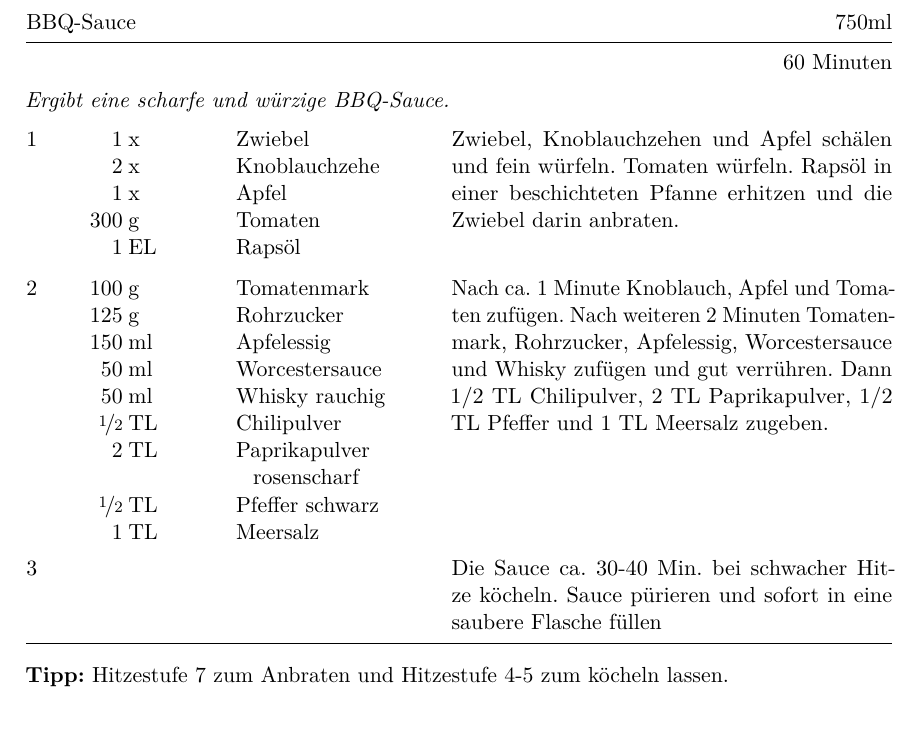
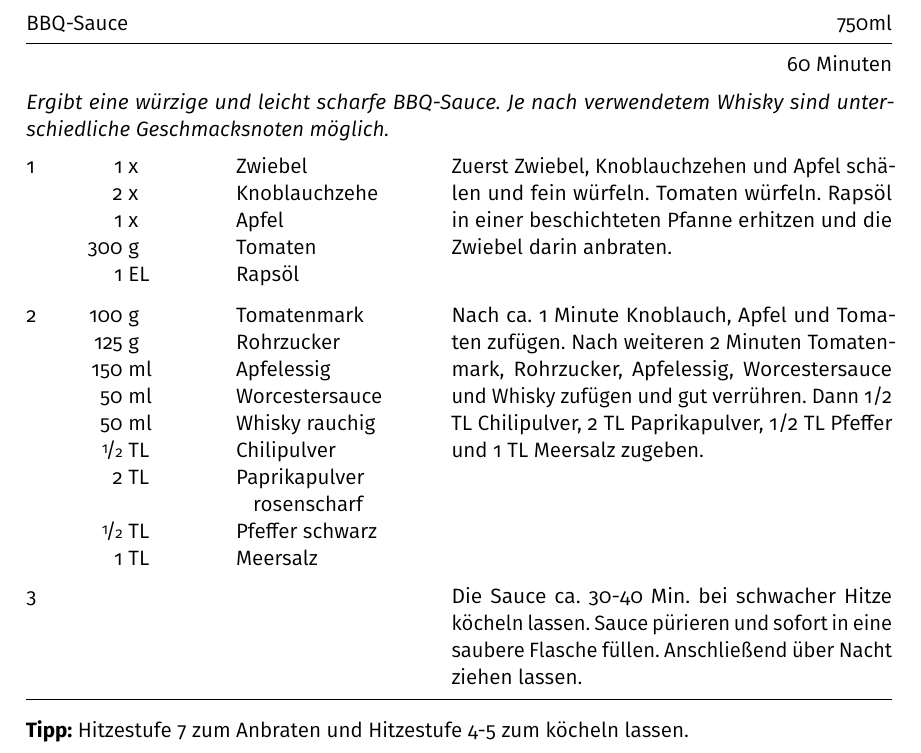
Before and after one commit to m-voit/recipes, a LaTeX document (recipe_bbq_sauce/recipe_bbq_sauce.tex): part of the page, cut so that both start at the same text, the shorter picture padded with empty space. Compiled offline with pdfLaTeX.

Commit message:
removed unused latex packages from bbq sauce recipe, changed font of bbq sauce recipe to fira sans book

```diff
--- a/recipe_bbq_sauce/recipe_bbq_sauce.tex
+++ b/recipe_bbq_sauce/recipe_bbq_sauce.tex
@@ -1,30 +1,18 @@
 \documentclass[
   DIV=11,% DIV Faktor für Satzspiegelberechnung - muss bei anderen Schriftgrößen als 11pt angepasst werden , sie Doku zu KOMA Script
-  headinclude=true,
-  footinclude=false,
   pagesize,% write pagesize to DVI or PDF
   fontsize=11pt,% use this font size
   paper=a4,% use ISO A4
 ]{scrartcl}
 
 \usepackage[utf8]{inputenc}
-\usepackage{makeidx}
-\usepackage{amsfonts}
-% \usepackage[slantedGreek,sc]{mathpazo}% Schriftart Palatino
-\usepackage{lmodern}% statt mathpazo, falls CM fonts verwendet werden sollen
-\usepackage[scaled=.95]{helvet}
-\usepackage{courier}
+\usepackage[sfdefault, scaled=.95, book]{FiraSans}
 \usepackage[T1]{fontenc}
 \usepackage{textcomp}
-\usepackage{amsmath}% standard math notation (vectors/sets/...)
-\usepackage{bm}% standard math notation (fonts)
-\usepackage{fixmath}% standard math notation (fonts)
 \usepackage{graphicx}
 \usepackage{caption}
 \usepackage{subcaption}
-\usepackage{scrlayer-scrpage}
 \usepackage[ngerman]{babel}
-\usepackage{ellipsis}% Korrigiert den Weißraum um Auslassungspunkte
 \usepackage{microtype}% optischer Randausgleich etc.
 \usepackage[nonumber]{cuisine}
 
@@ -35,7 +23,8 @@
 \begin{recipe}{BBQ-Sauce} {750ml} {60 Minuten}
 
 \freeform
-\textit{Ergibt eine scharfe und würzige BBQ-Sauce.}
+\textit{Ergibt eine würzige und leicht scharfe BBQ-Sauce.
+Je nach verwendetem Whisky sind unterschiedliche Geschmacksnoten möglich.}
 
 \ingredient[1]{x}{Zwiebel}
 \ingredient[2]{x}{Knoblauchzehe}
@@ -43,7 +32,7 @@
 \ingredient[300]{g}{Tomaten}
 \ingredient[1]{EL}{Rapsöl}
 
-Zwiebel, Knoblauchzehen und Apfel schälen und fein würfeln.
+Zuerst Zwiebel, Knoblauchzehen und Apfel schälen und fein würfeln.
 Tomaten würfeln.
 Rapsöl in einer beschichteten Pfanne erhitzen und die Zwiebel darin anbraten.
 
@@ -62,8 +51,9 @@ Nach weiteren 2 Minuten Tomatenmark, Rohrzucker, Apfelessig, Worcestersauce und
 Dann 1/2 TL Chilipulver, 2 TL Paprikapulver, 1/2 TL Pfeffer und 1 TL Meersalz zugeben.
 
 \newstep
-Die Sauce ca. 30-40 Min. bei schwacher Hitze köcheln.
-Sauce pürieren und sofort in eine saubere Flasche füllen
+Die Sauce ca. 30-40 Min. bei schwacher Hitze köcheln lassen.
+Sauce pürieren und sofort in eine saubere Flasche füllen.
+Anschließend über Nacht ziehen lassen.
 
 \freeform
 \hrulefill
```
Also changed, not shown: recipe_bbq_sauce/recipe_bbq_sauce.pdf.
